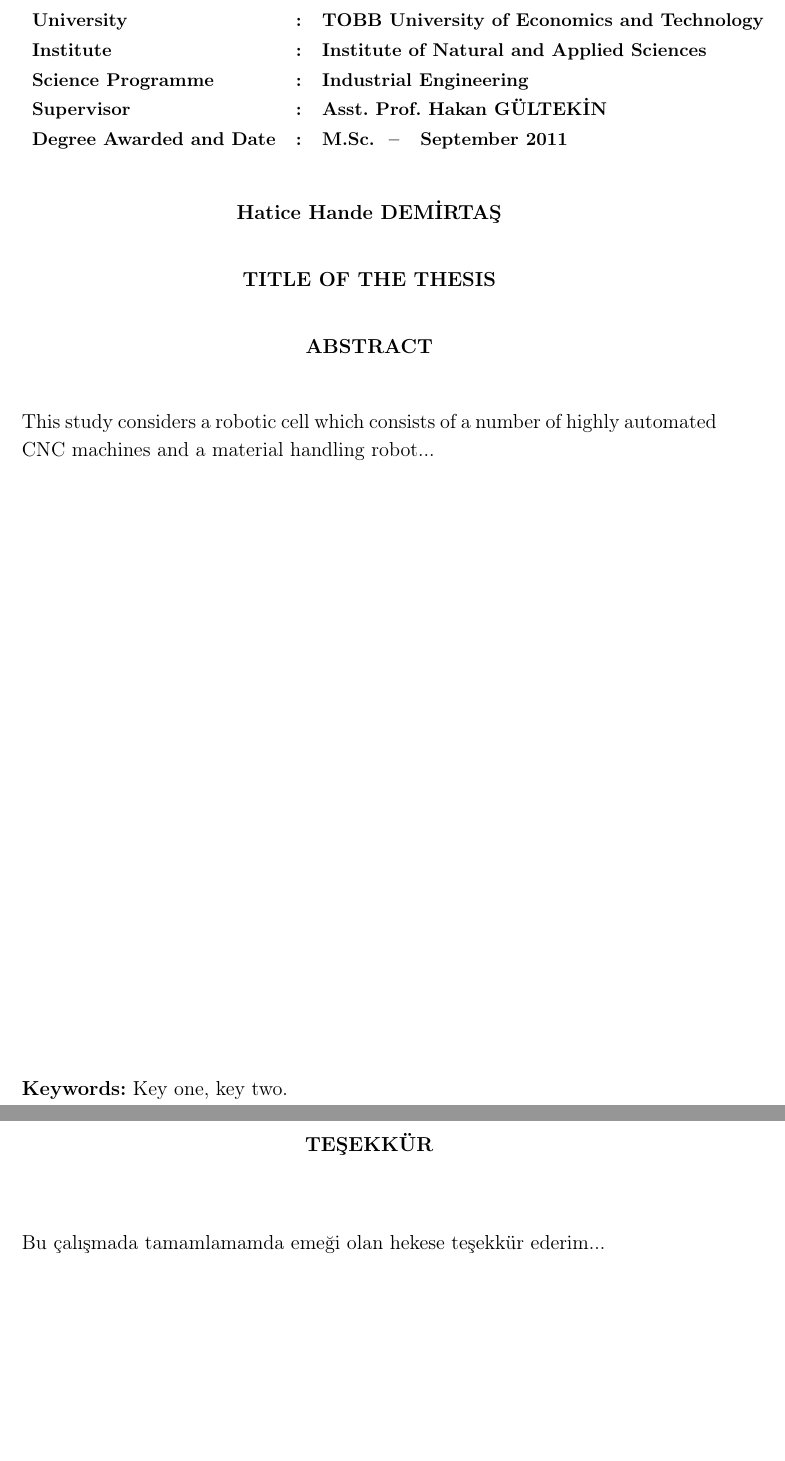
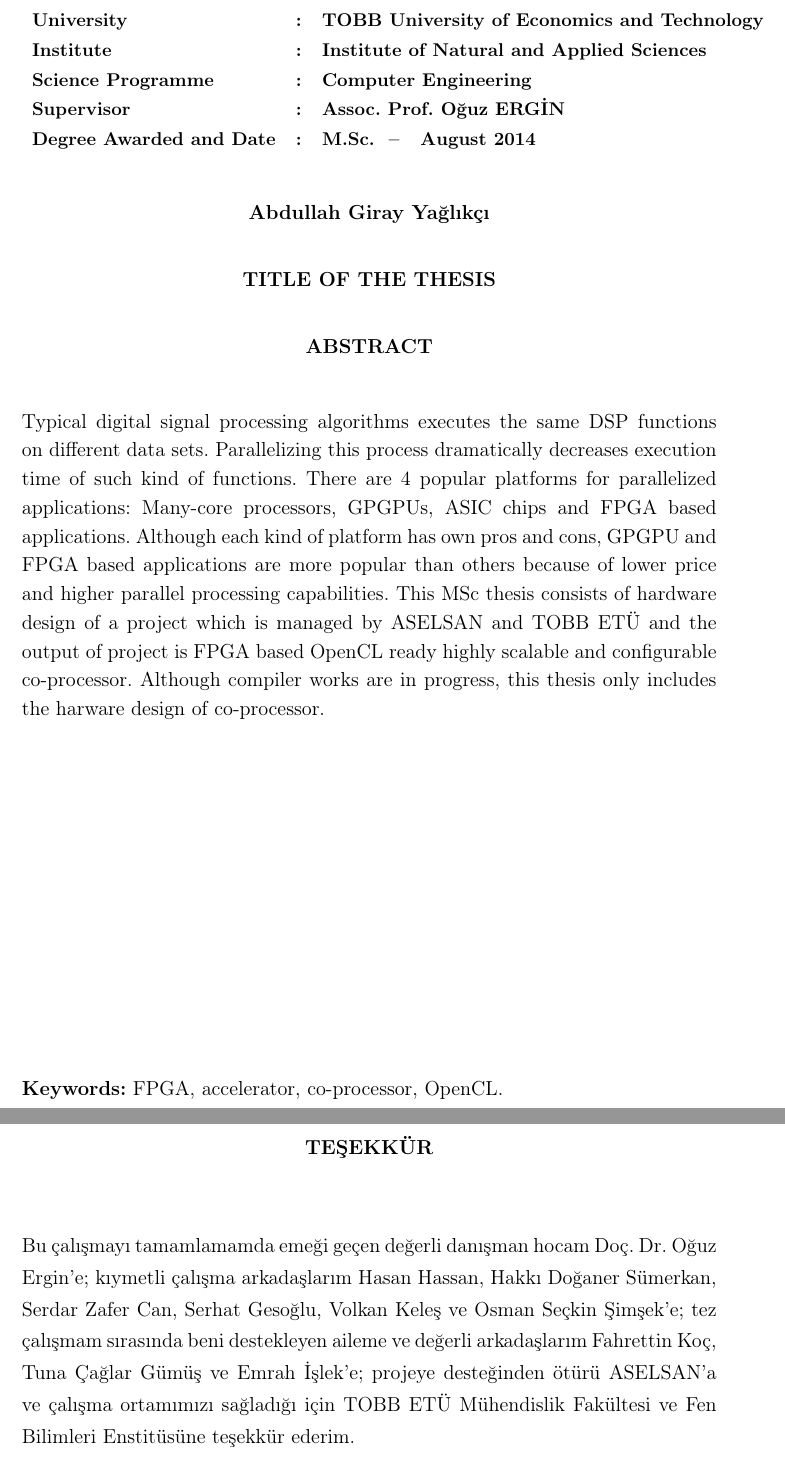
Before and after one commit to agyaglikci/tez, a LaTeX thesis (tez.tex, which reads baslangic.tex): two parts of pages 5 and 6 of 16, joined at a grey line, cut so that both start at the same text, the shorter picture padded with empty space. Compiled offline with pdfLaTeX.

Commit message:
başlangıç

```diff
--- a/baslangic.tex
+++ b/baslangic.tex
@@ -14,2 +14 @@
 
-\keywords{Key one, key two}
@@ -18,12 +18,8 @@
 \title{TITLE OF THE THESIS}
 \baslik{FPGA TABANLI SAYISAL S\.{I}NYAL \.{I}\c{S}LEME ALGOR\.{I}TMALARINA \"{O}ZELLE\c{S}T\.{I}R\.{I}LM\.{I}\c{S} YARDIMCI \.{I}\c{S}LEMC\.{I} TASARIMI}  % buyuk harflerle yazilmali
 
-\yazar{HAT\.{I}CE HANDE DEM\.{I}RTA\c{S}}    % buyuk harflerle yazilmali
-\yazarkucuk{Hatice Hande DEM\.{I}RTA\c{S}}    % Soyadi Buyuk harflerle yazilmali
+\yazar{ABDULLAH G\.{I}RAY YA\u{G}LIK\c{C}I}    % buyuk harflerle yazilmali
+\yazarkucuk{Abdullah Giray Yağlıkçı}    % Soyadi Buyuk harflerle yazilmali
 \enstitu{FEN B\.{I}L\.{I}MLER\.{I} } % buyuk harflerle yazilmali
 \enstitukucuk{Fen Bilimleri } % kucuk harflerle yazilmali
 \institute{Institute of Natural and Applied Sciences}
-\bolum{END\"USTR\.{I} M\"UHEND\.{I}SL\.{I}\u{G}\.{I} } % buyuk harflerle yazilmali
-\bolumkucuk{End\"ustri M\"uhendisli\u{g}i } % kucuk harflerle yazilmali
-\dept{Industrial Engineering}
-\supervisor{Asst. Prof. Hakan G\"ULTEK\.{I}N}
@@ -32,0 +28,3 @@
+\dept{Computer Engineering}
+\supervisor{Assoc. Prof. Oğuz ERG\.{I}N}
+\tezyoneticisi{Doç. Dr. Oğuz ERG\.{I}N}
@@ -72,12 +72,12 @@
 
 
 \begin{abstract}
-This study considers a robotic cell which consists of a number of highly automated CNC machines and a material handling robot...
+	Typical digital signal processing algorithms executes the same DSP functions on different data sets. Parallelizing this process dramatically decreases execution time of such kind of functions. There are 4 popular platforms for parallelized applications: Many-core processors, GPGPUs, ASIC chips and FPGA based applications. Although each kind of platform has own pros and cons, GPGPU and FPGA based applications are more popular than others because of lower price and higher parallel processing capabilities. This MSc thesis consists of hardware design of a project which is managed by ASELSAN and TOBB ETÜ and the output of project is FPGA based OpenCL ready highly scalable and configurable co-processor. Although compiler works are in progress, this thesis only includes the harware design of co-processor.
 \end{abstract}
 
 
 \begin{tesekkur}
- Bu \c{c}al{\i}\c{s}mada tamamlamamda eme\u{g}i olan hekese te\c{s}ekk\"ur ederim...
+ Bu çalışmayı tamamlamamda emeği geçen değerli danışman hocam Doç. Dr. Oğuz Ergin'e; kıymetli çalışma arkadaşlarım Hasan Hassan, Hakkı Doğaner Sümerkan, Serdar Zafer Can, Serhat Gesoğlu, Volkan Keleş ve Osman Seçkin Şimşek'e; tez çalışmam sırasında beni destekleyen aileme ve değerli arkadaşlarım Fahrettin Koç, Tuna Çağlar Gümüş ve Emrah İşlek'e; projeye desteğinden ötürü ASELSAN'a ve çalışma ortamımızı sağladığı için TOBB ETÜ Mühendislik Fakültesi ve Fen Bilimleri Enstitüsüne teşekkür ederim.
 \end{tesekkur}
 
 
```
Also changed, not shown: bolum1.tex (+3 -0 lines), tez.pdf, baslangic.tex (20 more changed lines).
